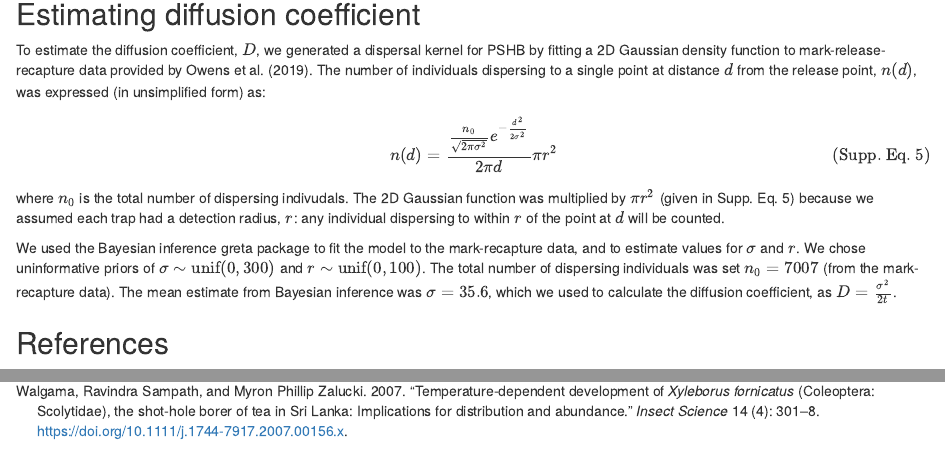
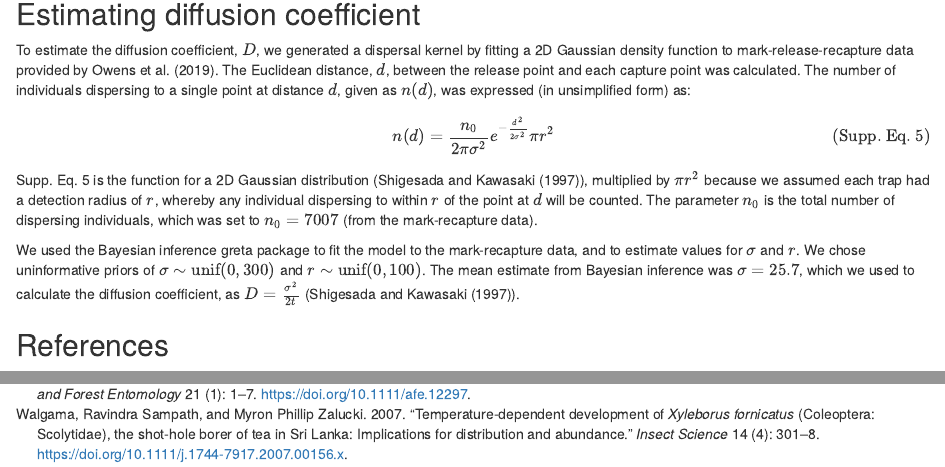
Before and after one commit to PopBiolGen/PSHB_Dynamics, an R Markdown document (ms/Supps_markdown.Rmd): the page in a window 1100 px wide, from 2880 px down, and a second part further down, joined at a grey line. Rendered offline with R 4.5, knitr and Pandoc, with nearby package versions.

Commit message:
Update Supps with new 2D dist function. Add references

```diff
--- a/ms/SuppsRefs.bib
+++ b/ms/SuppsRefs.bib
@@ -81,3 +81,11 @@
 	year = {2019},
 	pages = {1601},
 }
+
+@book{shigesada_biological_1997,
+	series = {Oxford {Series} in {Ecology} and {Evolution}},
+	title = {Biological {Invasions}: {Theory} and {Practice}},
+	publisher = {Oxford University Press},
+	author = {Shigesada, N and Kawasaki, K},
+	year = {1997},
+}
--- a/ms/Supps_markdown.Rmd
+++ b/ms/Supps_markdown.Rmd
@@ -136,13 +136,14 @@ When running the population model, tree temperatures were calculated each time-s
 
 ## Estimating diffusion coefficient
 
-To estimate the diffusion coefficient, $D$, we generated a dispersal kernel for PSHB by fitting a 2D Gaussian density function to mark-release-recapture data provided by @owens_dispersal_2019. The number of individuals dispersing to a single point at distance $d$ from the release point, $n(d)$, was expressed (in unsimplified form) as:
+To estimate the diffusion coefficient, $D$, we generated a dispersal kernel by fitting a 2D Gaussian density function to mark-release-recapture data provided by @owens_dispersal_2019. The Euclidean distance, $d$, between the release point and each capture point was calculated. The number of individuals dispersing to a single point at distance $d$, given as $n(d)$, was expressed (in unsimplified form) as:
 
 $$
-n(d) = \frac{\frac{n_0} {\sqrt{2\pi\sigma^2}}e^{-\frac{d^2}{2\sigma^2}}}{2\pi d}\pi r^2\tag{Supp. Eq. 5}
+n(d) = \frac{n_0} {2\pi\sigma^2}e^{-\frac{d^2}{2\sigma^2}}\pi r^2\tag{Supp. Eq. 5}
 $$
-where $n_0$ is the total number of dispersing indivudals. The 2D Gaussian function was multiplied by $\pi r^2$ (given in Supp. Eq. 5) because we assumed each trap had a detection radius, $r$: any individual dispersing to within $r$ of the point at $d$ will be counted.
+Supp. Eq. 5 is the function for a 2D Gaussian distribution (@shigesada_biological_1997), multiplied by $\pi r^2$ because we assumed each trap had a detection radius of $r$, whereby any individual dispersing to within $r$ of the point at $d$ will be counted. The parameter $n_0$ is the total number of dispersing individuals, which was set to $n_0=7007$ (from the mark-recapture data).
 
-We used the Bayesian inference greta package to fit the model to the mark-recapture data, and to estimate values for $\sigma$ and $r$. We chose uninformative priors of $\sigma \sim \text{unif}(0, 300)$ and $r \sim \text{unif}(0, 100)$. The total number of dispersing individuals was set $n_0=7007$ (from the mark-recapture data). The mean estimate from Bayesian inference was $\sigma=35.6$, which we used to calculate the diffusion coefficient, as $D=\frac{\sigma^2}{2t}$.
+We used the Bayesian inference greta package to fit the model to the mark-recapture data, and to estimate values for $\sigma$ and $r$. We chose uninformative priors of $\sigma \sim \text{unif}(0, 300)$ and $r \sim \text{unif}(0, 100)$.  The mean estimate from Bayesian inference was $\sigma=25.7$, which we used to calculate the diffusion coefficient, as $D=\frac{\sigma^2}{2t}$ (@shigesada_biological_1997).
+
 
 ## References
```
Also changed, not shown: src/temperatures/temperature-prediction-function_PREV.v.R (+2 -2 lines), ms/Supps_markdown.Rmd (4 more changed lines).
